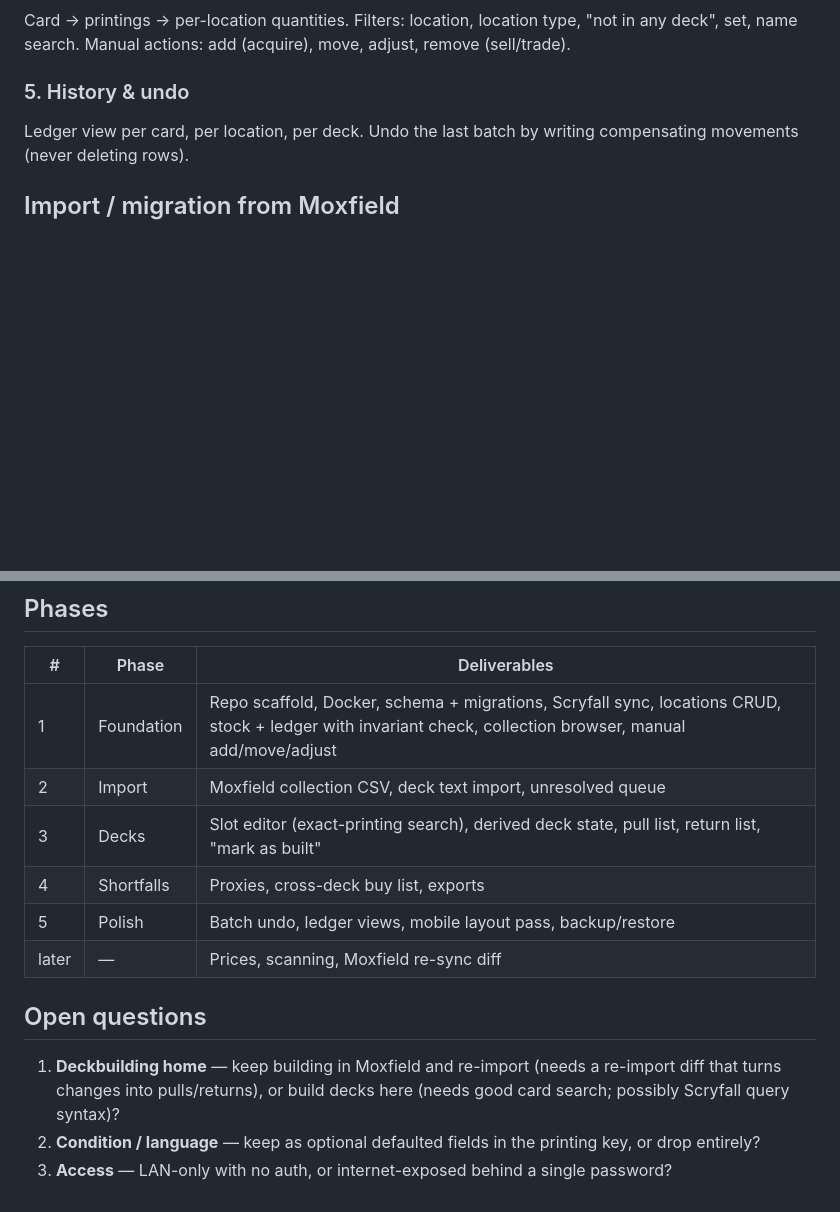
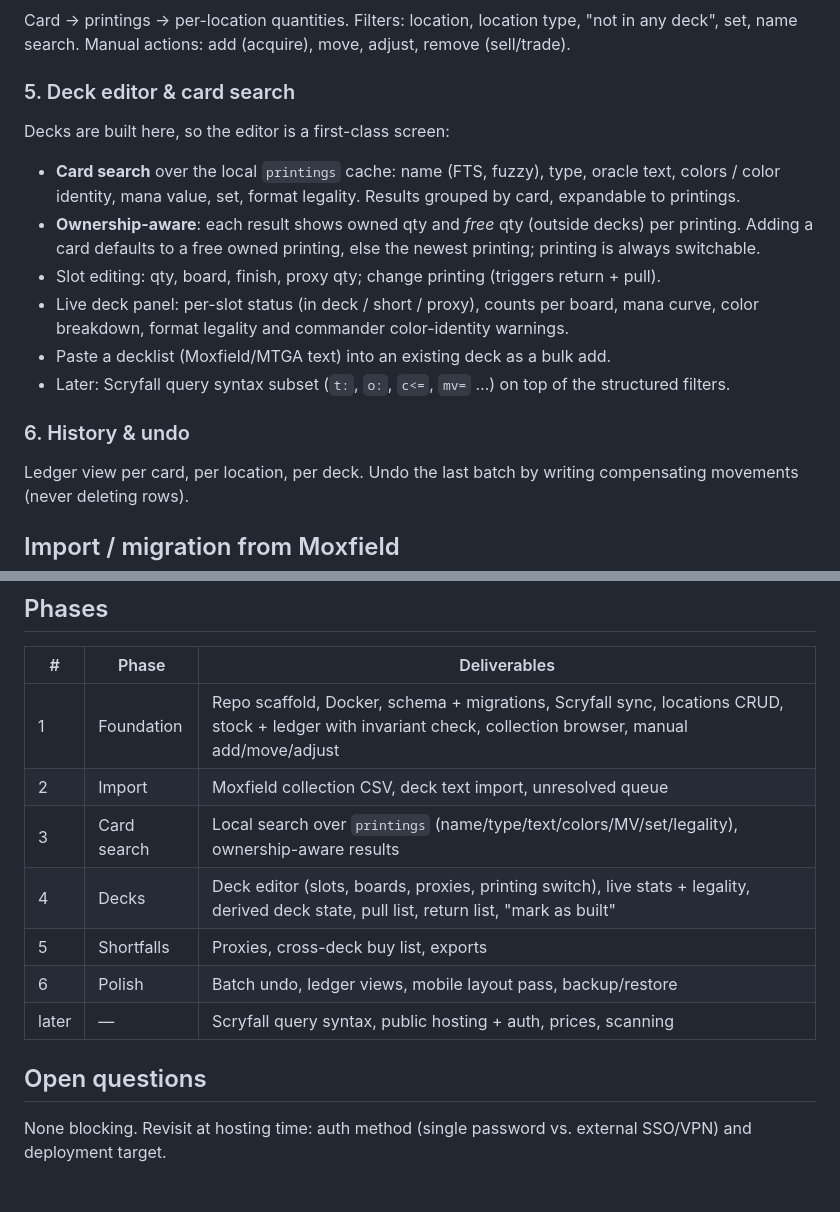
Before and after one commit to HallowDance/FranticSearch, a Markdown page: PLAN.md, 2 parts joined by grey strips. Drawn GitHub-style; blank space fills up the shorter version.

Commit message:
Plan: resolve open questions (in-app deckbuilding, cond/lang, LAN access)
Co-Authored-By: Claude Opus 5.5 <noreply@anthropic.com>
Claude-Session: https://claude.ai/code/session_01KGYubFCNyYy7TtqfdfqV3F

```diff
--- a/PLAN.md
+++ b/PLAN.md
@@ -61,7 +63,16 @@ Changing a slot's printing = old printing becomes excess (return) + new printing
 ### 4. Collection browsing
 Card → printings → per-location quantities. Filters: location, location type, "not in any deck", set, name search. Manual actions: add (acquire), move, adjust, remove (sell/trade).
 
-### 5. History & undo
+### 5. Deck editor & card search
+Decks are built here, so the editor is a first-class screen:
+- **Card search** over the local `printings` cache: name (FTS, fuzzy), type, oracle text, colors / color identity, mana value, set, format legality. Results grouped by card, expandable to printings.
+- **Ownership-aware**: each result shows owned qty and *free* qty (outside decks) per printing. Adding a card defaults to a free owned printing, else the newest printing; printing is always switchable.
+- Slot editing: qty, board, finish, proxy qty; change printing (triggers return + pull).
+- Live deck panel: per-slot status (in deck / short / proxy), counts per board, mana curve, color breakdown, format legality and commander color-identity warnings.
+- Paste a decklist (Moxfield/MTGA text) into an existing deck as a bulk add.
+- Later: Scryfall query syntax subset (`t:`, `o:`, `c<=`, `mv=` …) on top of the structured filters.
+
+### 6. History & undo
 Ledger view per card, per location, per deck. Undo the last batch by writing compensating movements (never deleting rows).
 
 ## Import / migration from Moxfield
@@ -87,13 +98,12 @@ Domain logic (pull/return planning, derived deck state, import parsing) lives in
 |---|---|---|
 | 1 | Foundation | Repo scaffold, Docker, schema + migrations, Scryfall sync, locations CRUD, stock + ledger with invariant check, collection browser, manual add/move/adjust |
 | 2 | Import | Moxfield collection CSV, deck text import, unresolved queue |
-| 3 | Decks | Slot editor (exact-printing search), derived deck state, pull list, return list, "mark as built" |
-| 4 | Shortfalls | Proxies, cross-deck buy list, exports |
-| 5 | Polish | Batch undo, ledger views, mobile layout pass, backup/restore |
-| later | — | Prices, scanning, Moxfield re-sync diff |
+| 3 | Card search | Local search over `printings` (name/type/text/colors/MV/set/legality), ownership-aware results |
+| 4 | Decks | Deck editor (slots, boards, proxies, printing switch), live stats + legality, derived deck state, pull list, return list, "mark as built" |
+| 5 | Shortfalls | Proxies, cross-deck buy list, exports |
+| 6 | Polish | Batch undo, ledger views, mobile layout pass, backup/restore |
+| later | — | Scryfall query syntax, public hosting + auth, prices, scanning |
 
 ## Open questions
 
-1. **Deckbuilding home** — keep building in Moxfield and re-import (needs a re-import diff that turns changes into pulls/returns), or build decks here (needs good card search; possibly Scryfall query syntax)?
-2. **Condition / language** — keep as optional defaulted fields in the printing key, or drop entirely?
-3. **Access** — LAN-only with no auth, or internet-exposed behind a single password?
+None blocking. Revisit at hosting time: auth method (single password vs. external SSO/VPN) and deployment target.
```
Also changed, not shown: other parts of PLAN.md (+5 -3 lines).
